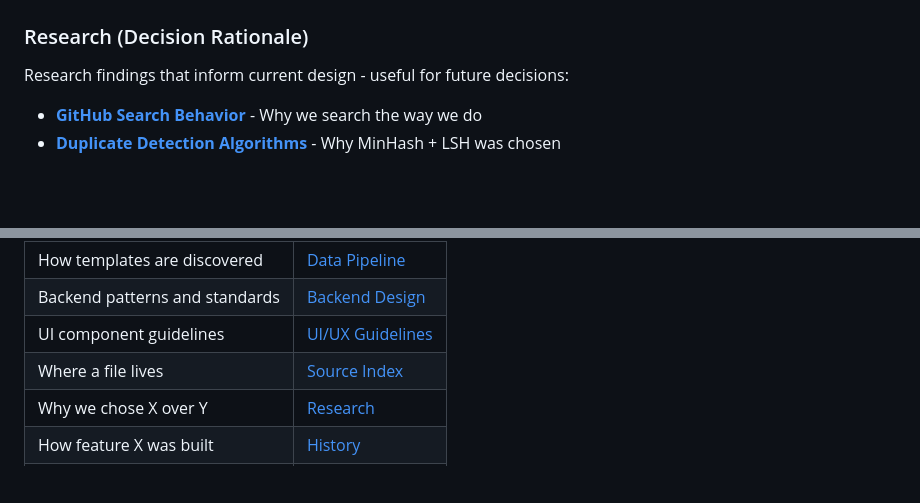
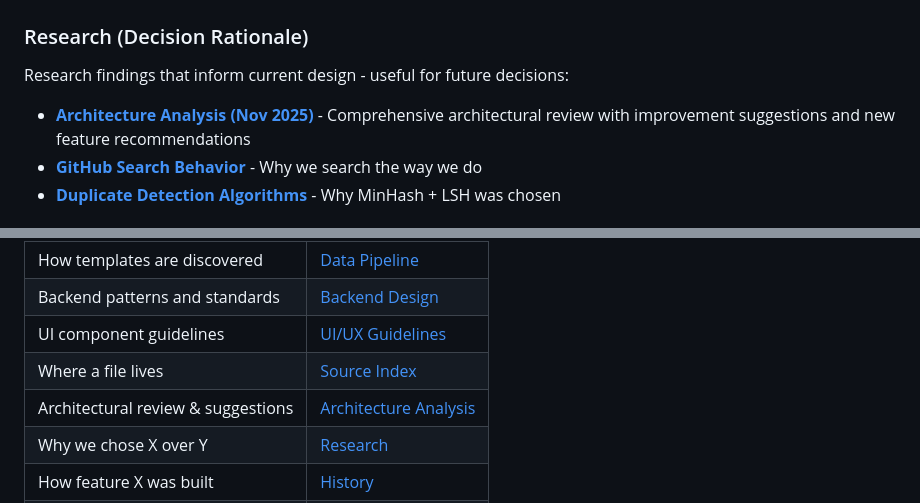
Before and after one commit to lima-catalog/lima-catalog, a Markdown page: docs/README.md, 2 parts joined by grey strips. Rendered like a GitHub page; blank space fills up the shorter version.

Commit message:
Move architecture analysis to docs/research and add navigation links
Moved ARCHITECTURE_ANALYSIS.md to docs/research/architecture-analysis-2025-11.md
to better organize documentation and make it discoverable.

Changes:
- Relocated analysis to docs/research/ directory (fits with decision rationale)
- Named with date suffix for point-in-time reference (2025-11)
- Added link in docs/README.md under Research section
- Added link in docs/README.md Quick Navigation table
- Added link in ARCHITECTURE.md Historical section

The comprehensive analysis is now integrated into the documentation structure
and easily discoverable from multiple entry points.

```diff
--- a/docs/README.md
+++ b/docs/README.md
@@ -52,6 +52,7 @@
 ### Research (Decision Rationale)
 Research findings that inform current design - useful for future decisions:
 
+- **[Architecture Analysis (Nov 2025)](research/architecture-analysis-2025-11.md)** - Comprehensive architectural review with improvement suggestions and new feature recommendations
 - **[GitHub Search Behavior](research/github-search-behavior.md)** - Why we search the way we do
 - **[Duplicate Detection Algorithms](research/duplicate-detection-algorithms.md)** - Why MinHash + LSH was chosen
 
@@ -78,6 +79,7 @@ Detailed implementation logs - useful for understanding evolution:
 | Backend patterns and standards | [Backend Design](architecture/backend-design.md) |
 | UI component guidelines | [UI/UX Guidelines](guides/ui-ux-guidelines.md) |
 | Where a file lives | [Source Index](architecture/source-index.md) |
+| Architectural review & suggestions | [Architecture Analysis](research/architecture-analysis-2025-11.md) |
 | Why we chose X over Y | [Research](research/) |
 | How feature X was built | [History](history/) |
 | Future plans | [Future Work](architecture/future-work.md) |
```
Also changed, not shown: ARCHITECTURE.md (+1 -0 lines), docs/research/architecture-analysis-2025-11.md (renamed from ARCHITECTURE_ANALYSIS.md).
